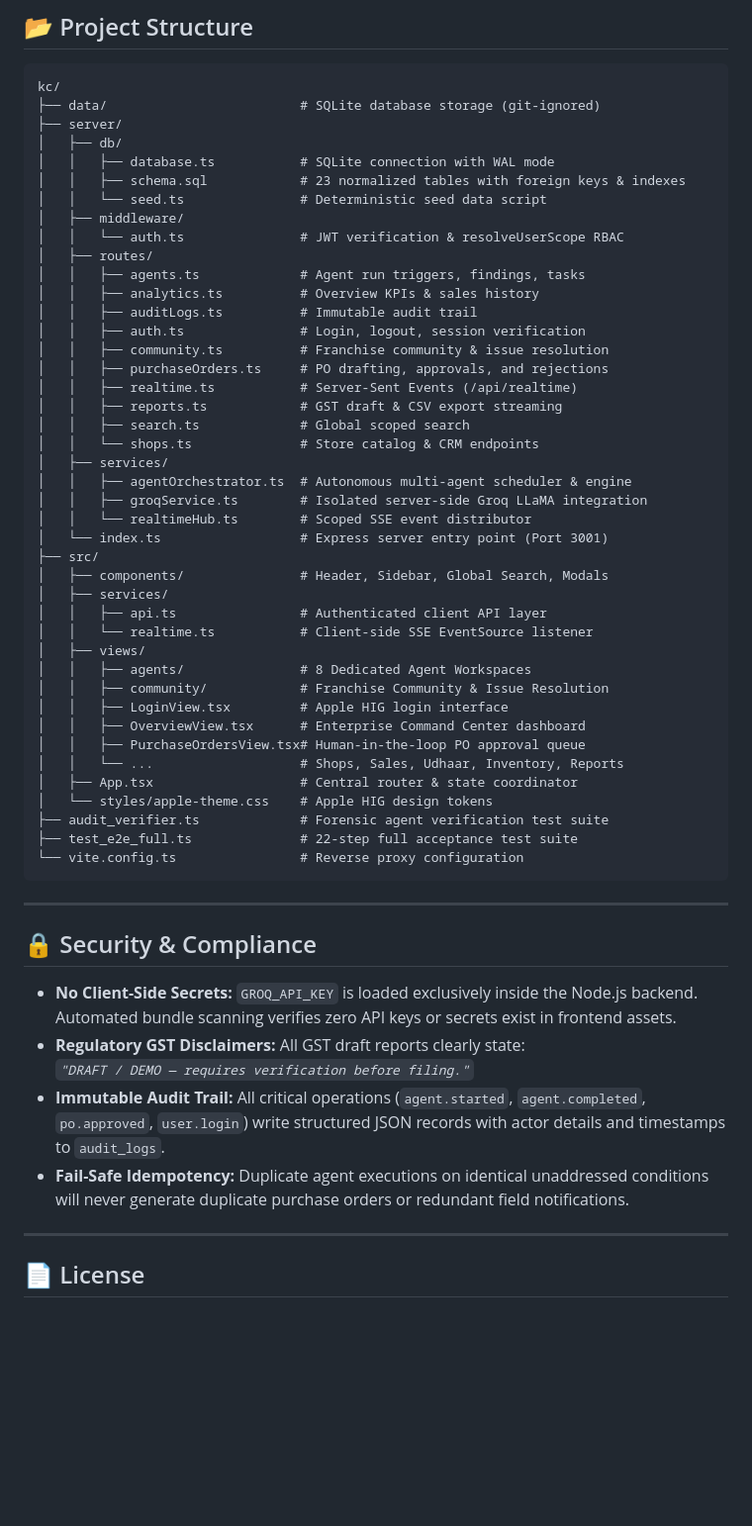
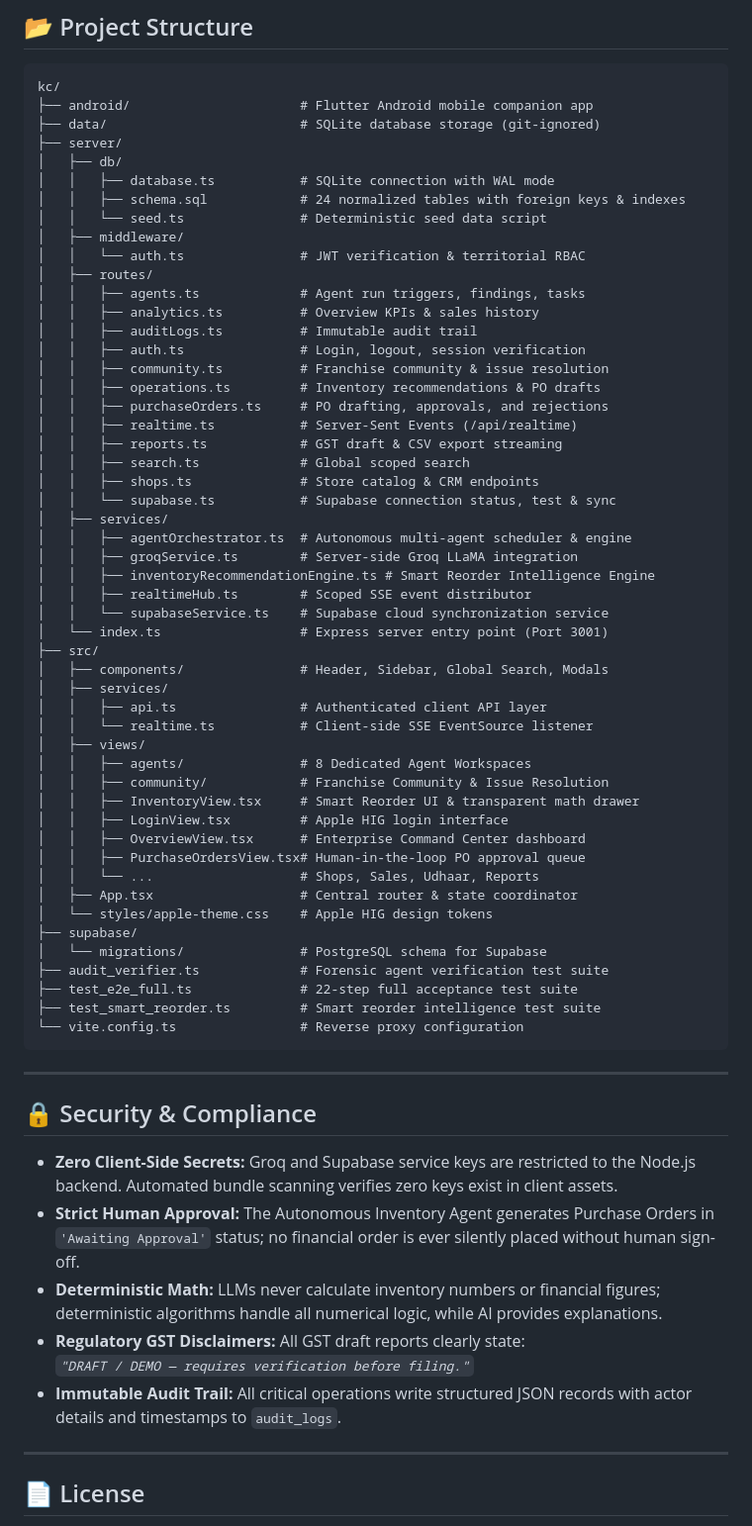
Before and after one commit to ABHISHEK-DBZ/kc, a Markdown page: README.md, the part around one of its changes. Shown at 99% size. GitHub-like rendering; blank space fills up the shorter version.

````diff
--- a/README.md
+++ b/README.md
@@ -223,29 +270,34 @@ Runs `tsc -b && vite build` ensuring complete TypeScript type safety and minific
 
 ```
 kc/
+├── android/                      # Flutter Android mobile companion app
 ├── data/                         # SQLite database storage (git-ignored)
 ├── server/
 │   ├── db/
 │   │   ├── database.ts           # SQLite connection with WAL mode
-│   │   ├── schema.sql            # 23 normalized tables with foreign keys & indexes
+│   │   ├── schema.sql            # 24 normalized tables with foreign keys & indexes
 │   │   └── seed.ts               # Deterministic seed data script
 │   ├── middleware/
-│   │   └── auth.ts               # JWT verification & resolveUserScope RBAC
+│   │   └── auth.ts               # JWT verification & territorial RBAC
 │   ├── routes/
 │   │   ├── agents.ts             # Agent run triggers, findings, tasks
 │   │   ├── analytics.ts          # Overview KPIs & sales history
 │   │   ├── auditLogs.ts          # Immutable audit trail
 │   │   ├── auth.ts               # Login, logout, session verification
 │   │   ├── community.ts          # Franchise community & issue resolution
+│   │   ├── operations.ts         # Inventory recommendations & PO drafts
 │   │   ├── purchaseOrders.ts     # PO drafting, approvals, and rejections
 │   │   ├── realtime.ts           # Server-Sent Events (/api/realtime)
 │   │   ├── reports.ts            # GST draft & CSV export streaming
 │   │   ├── search.ts             # Global scoped search
-│   │   └── shops.ts              # Store catalog & CRM endpoints
+│   │   ├── shops.ts              # Store catalog & CRM endpoints
+│   │   └── supabase.ts           # Supabase connection status, test & sync
 │   ├── services/
 │   │   ├── agentOrchestrator.ts  # Autonomous multi-agent scheduler & engine
-│   │   ├── groqService.ts        # Isolated server-side Groq LLaMA integration
-│   │   └── realtimeHub.ts        # Scoped SSE event distributor
+│   │   ├── groqService.ts        # Server-side Groq LLaMA integration
+│   │   ├── inventoryRecommendationEngine.ts # Smart Reorder Intelligence Engine
+│   │   ├── realtimeHub.ts        # Scoped SSE event distributor
+│   │   └── supabaseService.ts    # Supabase cloud synchronization service
 │   └── index.ts                  # Express server entry point (Port 3001)
 ├── src/
 │   ├── components/               # Header, Sidebar, Global Search, Modals
@@ -255,14 +307,18 @@ kc/
 │   ├── views/
 │   │   ├── agents/               # 8 Dedicated Agent Workspaces
 │   │   ├── community/            # Franchise Community & Issue Resolution
+│   │   ├── InventoryView.tsx     # Smart Reorder UI & transparent math drawer
 │   │   ├── LoginView.tsx         # Apple HIG login interface
 │   │   ├── OverviewView.tsx      # Enterprise Command Center dashboard
 │   │   ├── PurchaseOrdersView.tsx# Human-in-the-loop PO approval queue
-│   │   └── ...                   # Shops, Sales, Udhaar, Inventory, Reports
+│   │   └── ...                   # Shops, Sales, Udhaar, Reports
 │   ├── App.tsx                   # Central router & state coordinator
 │   └── styles/apple-theme.css    # Apple HIG design tokens
+├── supabase/
+│   └── migrations/               # PostgreSQL schema for Supabase
 ├── audit_verifier.ts             # Forensic agent verification test suite
 ├── test_e2e_full.ts              # 22-step full acceptance test suite
+├── test_smart_reorder.ts         # Smart reorder intelligence test suite
 └── vite.config.ts                # Reverse proxy configuration
 ```
 
@@ -270,11 +326,12 @@ kc/
 
 ## 🔒 Security & Compliance
 
-- **No Client-Side Secrets:** `GROQ_API_KEY` is loaded exclusively inside the Node.js backend. Automated bundle scanning verifies zero API keys or secrets exist in frontend assets.
+- **Zero Client-Side Secrets:** Groq and Supabase service keys are restricted to the Node.js backend. Automated bundle scanning verifies zero keys exist in client assets.
+- **Strict Human Approval:** The Autonomous Inventory Agent generates Purchase Orders in `'Awaiting Approval'` status; no financial order is ever silently placed without human sign-off.
+- **Deterministic Math:** LLMs never calculate inventory numbers or financial figures; deterministic algorithms handle all numerical logic, while AI provides explanations.
 - **Regulatory GST Disclaimers:** All GST draft reports clearly state:
   *`"DRAFT / DEMO — requires verification before filing."`*
-- **Immutable Audit Trail:** All critical operations (`agent.started`, `agent.completed`, `po.approved`, `user.login`) write structured JSON records with actor details and timestamps to `audit_logs`.
-- **Fail-Safe Idempotency:** Duplicate agent executions on identical unaddressed conditions will never generate duplicate purchase orders or redundant field notifications.
+- **Immutable Audit Trail:** All critical operations write structured JSON records with actor details and timestamps to `audit_logs`.
 
 ---
 
````
Also changed, not shown: other parts of README.md (+141 -94 lines).
